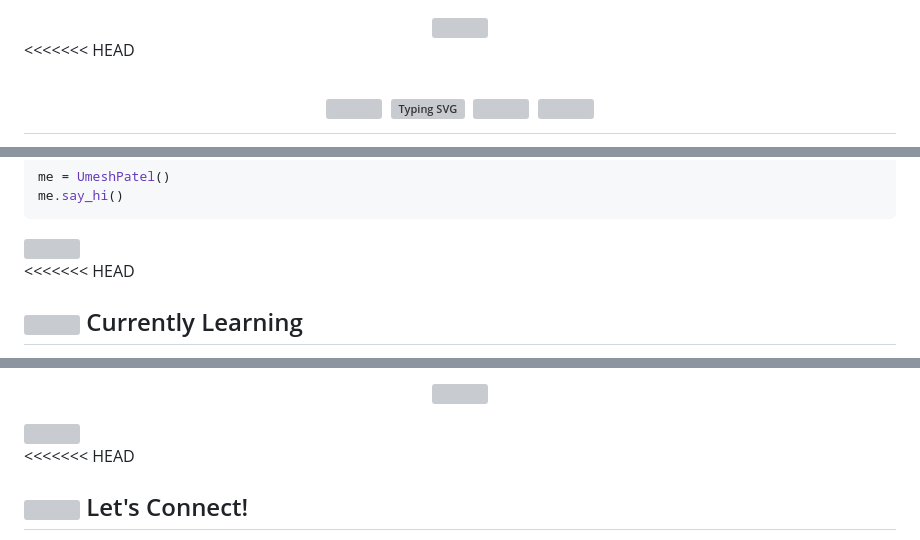
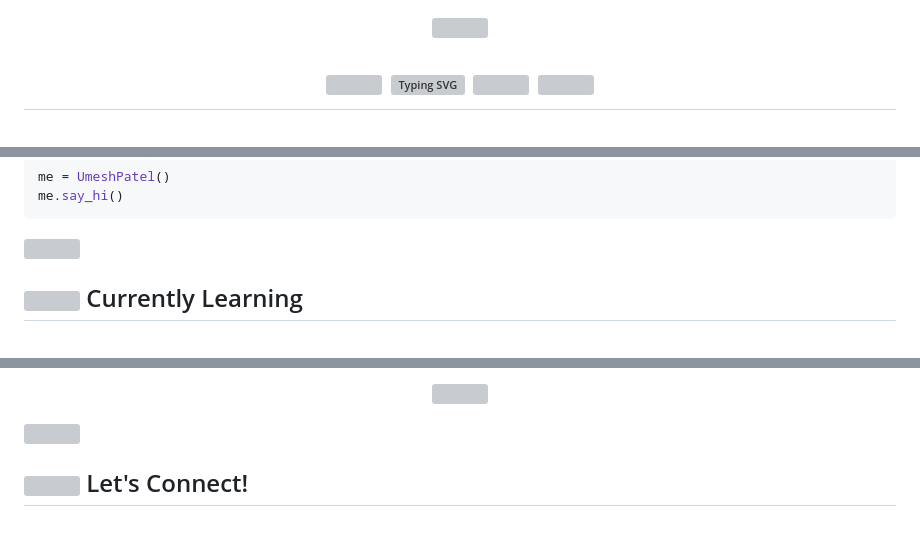
Before and after one commit to UmeshCode1/UmeshCode1, a Markdown page: README.md, 3 parts joined by grey strips. Rendered like a GitHub page; grey boxes are pictures that could not be loaded.

```diff
--- a/README.md
+++ b/README.md
@@ -2,7 +2,6 @@
 <div align="center">
   <img width="100%" src="https://capsule-render.vercel.app/api?type=waving&color=gradient&height=200&section=header&text=Umesh%20Patel&fontSize=80&fontAlignY=35&animation=twinkling&fontColor=white"/>
 </div>
-<<<<<<< HEAD
 <!-- Animated Greeting Header -->
 <h1 align="center">
     <img src="https://emoji.discord.st/emojis/768b108d-274f-4f44-a634-8477b16efce7.gif" width="30">
@@ -75,7 +61,6 @@ me.say_hi()
 
 <img src="https://user-images.githubusercontent.com/73097560/115834477-dbab4500-a447-11eb-908a-139a6edaec5c.gif">
 
-<<<<<<< HEAD
 <!-- Tech Stack Logos -->
 <h2>
     <img src="https://media2.giphy.com/media/QssGEmpkyEOhBCb7e1/giphy.gif?cid=ecf05e47a0n3gi1bfqntqmob8g9aid1oyj2wr3ds3mg700bl&rid=giphy.gif" width="30">
@@ -209,7 +175,6 @@ me.say_hi()
 
 
 
-<<<<<<< HEAD
 
 <!-- Connect With Me -->
 <h2>
```
Also changed, not shown: other parts of README.md (+0 -40 lines).
